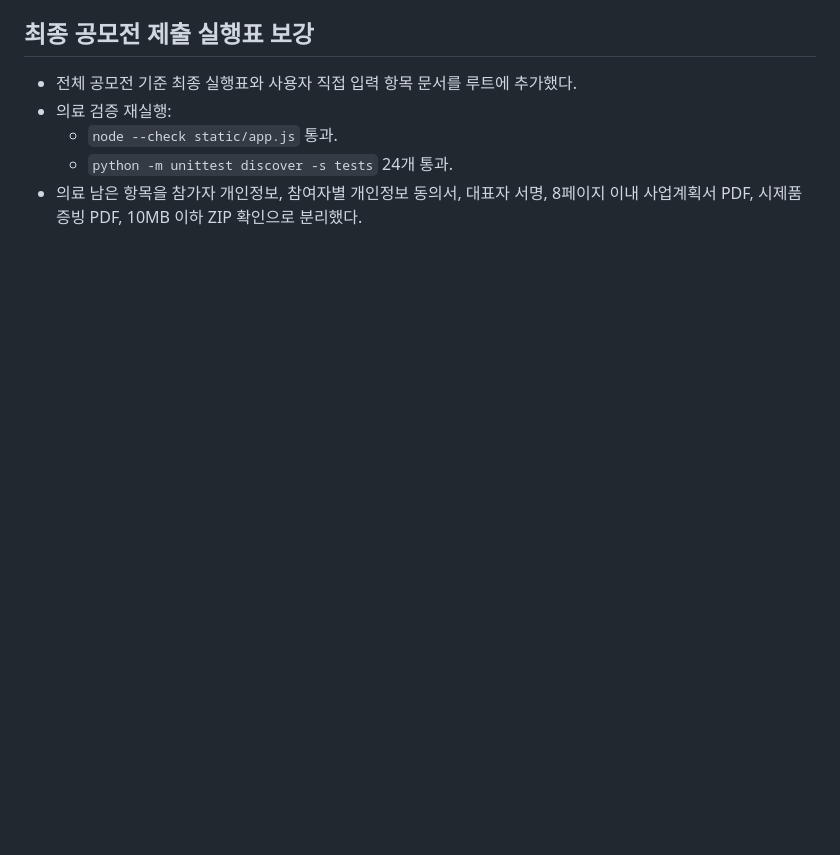
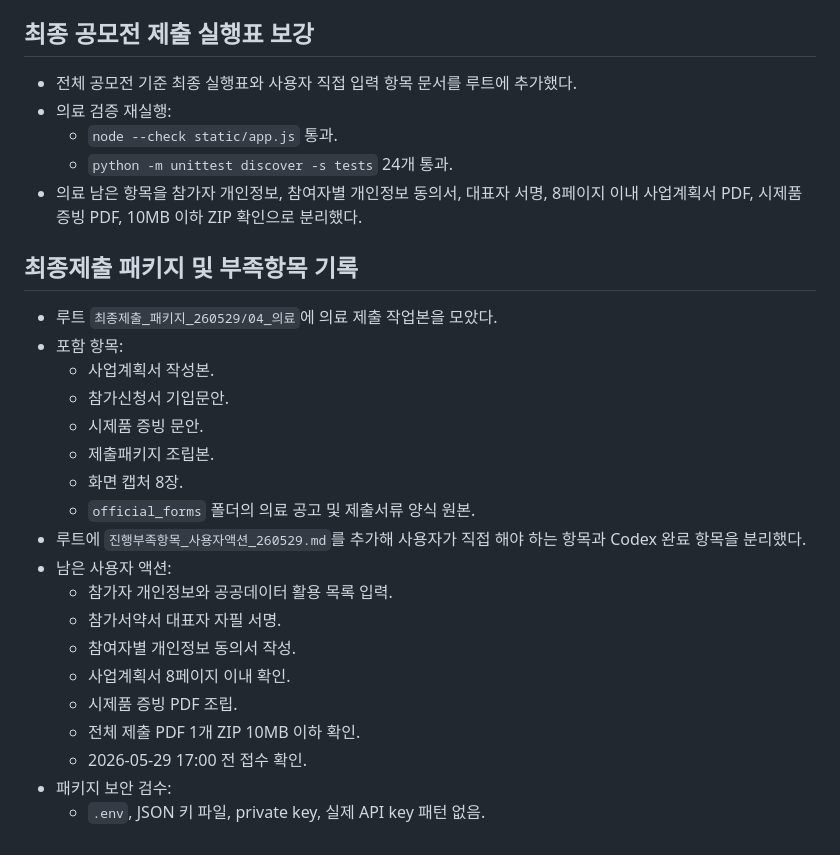
Before and after one commit to SCNULMH/healthcare, a Markdown page: docs/chat/chat_260529.md, the part around the change. Rendered like a GitHub page; blank space fills up the shorter version.

Commit message:
Log final package action items

```diff
--- a/docs/chat/chat_260529.md
+++ b/docs/chat/chat_260529.md
@@ -71,3 +71,25 @@
   - `node --check static/app.js` 통과.
   - `python -m unittest discover -s tests` 24개 통과.
 - 의료 남은 항목을 참가자 개인정보, 참여자별 개인정보 동의서, 대표자 서명, 8페이지 이내 사업계획서 PDF, 시제품 증빙 PDF, 10MB 이하 ZIP 확인으로 분리했다.
+
+## 최종제출 패키지 및 부족항목 기록
+
+- 루트 `최종제출_패키지_260529/04_의료`에 의료 제출 작업본을 모았다.
+- 포함 항목:
+  - 사업계획서 작성본.
+  - 참가신청서 기입문안.
+  - 시제품 증빙 문안.
+  - 제출패키지 조립본.
+  - 화면 캡처 8장.
+  - `official_forms` 폴더의 의료 공고 및 제출서류 양식 원본.
+- 루트에 `진행부족항목_사용자액션_260529.md`를 추가해 사용자가 직접 해야 하는 항목과 Codex 완료 항목을 분리했다.
+- 남은 사용자 액션:
+  - 참가자 개인정보와 공공데이터 활용 목록 입력.
+  - 참가서약서 대표자 자필 서명.
+  - 참여자별 개인정보 동의서 작성.
+  - 사업계획서 8페이지 이내 확인.
+  - 시제품 증빙 PDF 조립.
+  - 전체 제출 PDF 1개 ZIP 10MB 이하 확인.
+  - 2026-05-29 17:00 전 접수 확인.
+- 패키지 보안 검수:
+  - `.env`, JSON 키 파일, private key, 실제 API key 패턴 없음.
```
